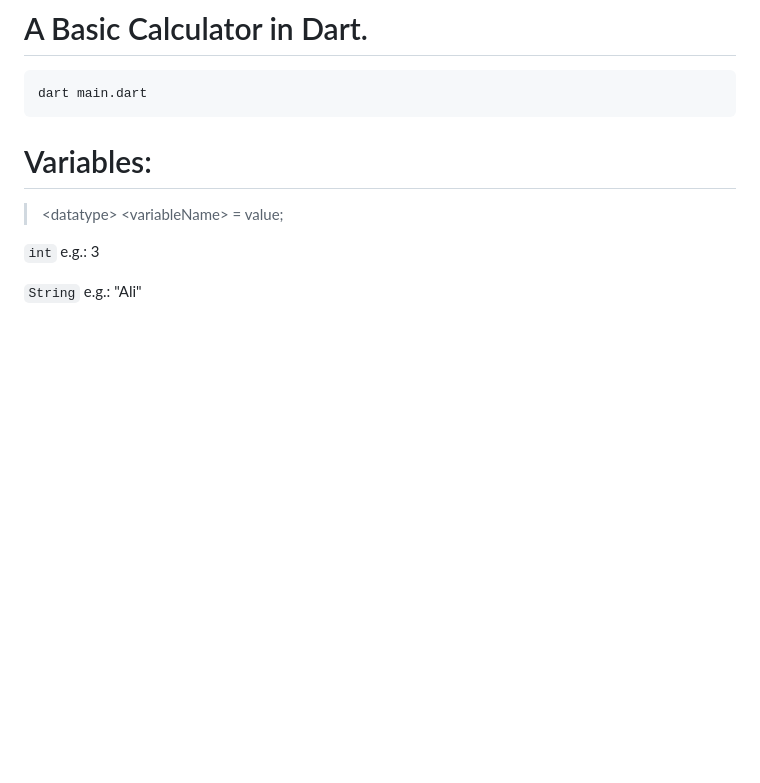
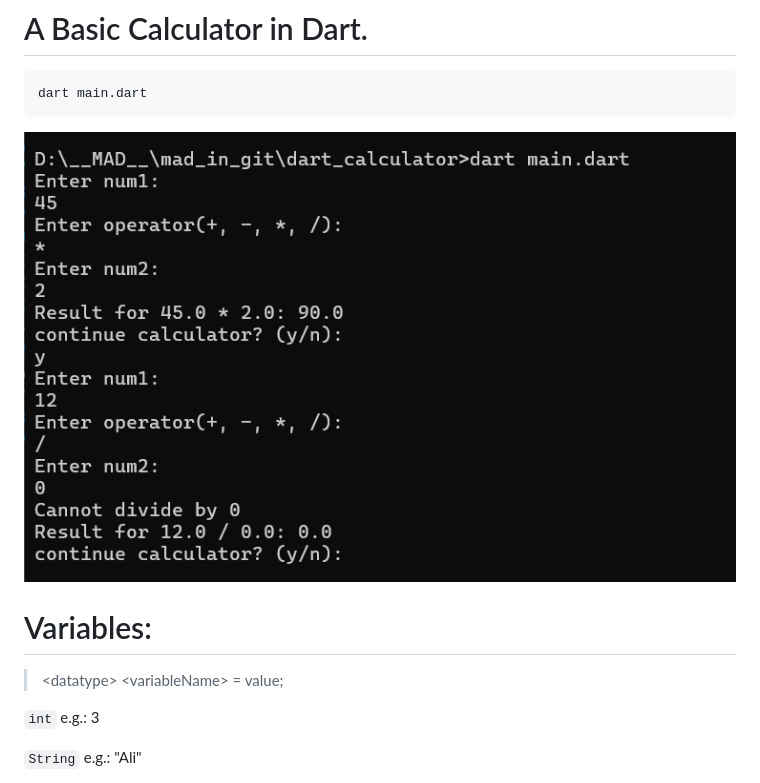
Before and after one commit to Ali1raz/MobileApp-development-, a Markdown page: dart_calculator/README.md, the part around the change. Rendered like a GitHub page; pictures changed too: dart_calculator/Dart_Calc.png (added); blank space fills up the shorter version.

Commit message:
add dart_calculator

````diff
--- a/dart_calculator/README.md
+++ b/dart_calculator/README.md
@@ -3,6 +3,8 @@
 ```bash
 dart main.dart
 ```
+
+![Calculator in Dart](./Dart_Calc.png)
 
 # Variables:
 
````
Also changed, not shown: 1 other file.
